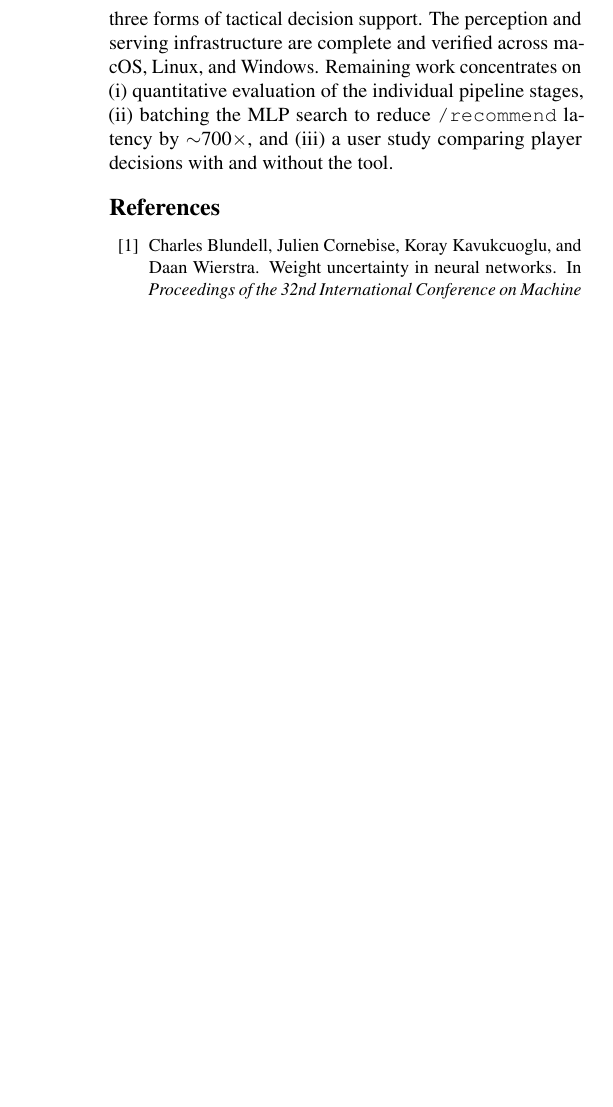
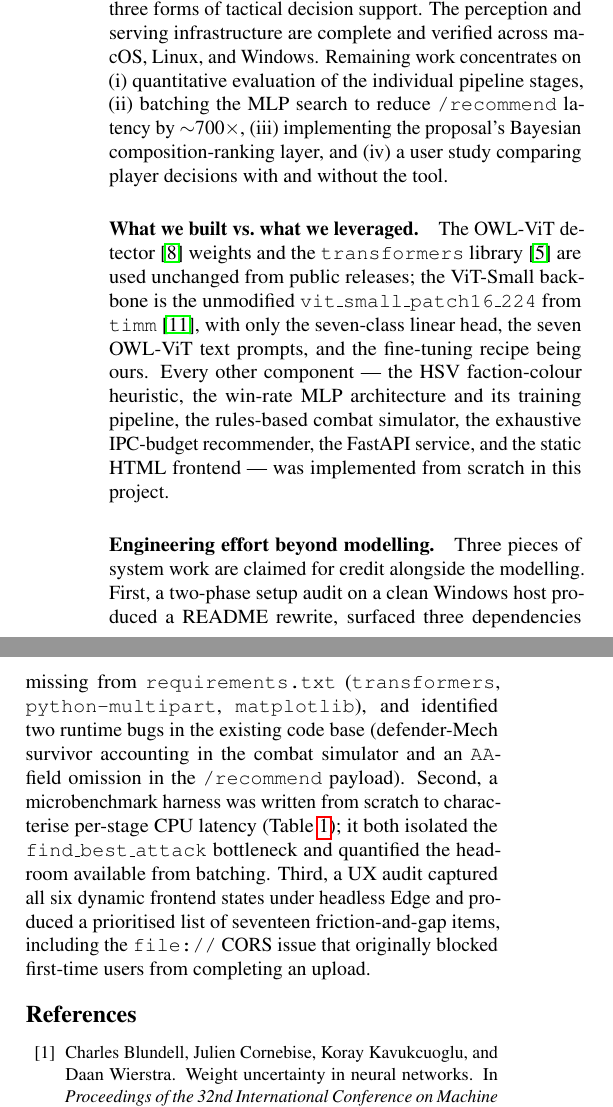
Before and after one commit to Michaelliu1017/vit-boardgame-analyzer, a LaTeX paper (midterm-report-submission/main.tex): part of one column of page 4 of 4 before the commit and two parts of the columns of page 4 of 5 after it, the two joined at a grey line, cut so that both start at the same text, the shorter picture padded with empty space. Compiled offline with pdfLaTeX.

Commit message:
docs: flesh out midterm with attribution + engineering credit
Pull substantive content from the four supporting documents (project
report, README run report, inference-optimization roadmap, UI review)
into main.tex so the midterm reflects the engineering work actually
done. Three additions, designed to be terse so the page budget stays
realistic.

1. Extend §5.1 (Inference Profiling) with the broader optimisation
   roadmap from docs/inference-optimization.md: OWL-ViT text-embedding
   caching, input-image downscaling, batched ViT classification, and
   asyncio offload of /analyze. Frames the roadmap itself as a
   midterm output, with concrete before/after numbers reserved for
   the final.

2. New "What we built vs. what we leveraged" \paragraph at the end of
   the Conclusion. Satisfies the rubric requirement to clearly
   indicate yours vs. others' work — names OWL-ViT weights, HF
   transformers library, and the timm ViT backbone as borrowed; HSV
   faction heuristic, MLP, combat simulator, IPC-budget recommender,
   FastAPI service, and frontend as built from scratch.

3. New "Engineering effort beyond modelling" \paragraph claiming
   three pieces of system work for credit per the rubric:
     (a) the two-phase Windows setup audit (README rewrite, three
         missing requirements.txt entries, defender-Mech and
         /recommend AA bugs surfaced) — sourced from
         docs/readme-run-report.md;
     (b) the microbenchmark harness that isolated find_best_attack
         and quantified the batching headroom — sourced from
         docs/inference-optimization.md;
     (c) the headless-Edge UX audit that captured six dynamic
         frontend states and produced a 17-item friction list,
         including the file:// CORS issue that originally blocked
         first-time uploads — sourced from docs/ui-review.md.

Also extends the conclusion's remaining-work list with item (iii):
implement the proposal's Bayesian composition-ranking layer (now
explicitly tied to the deferred BLR section added earlier).

Net: +45 lines in main.tex. May tip the document over the 4-page
budget on first compile; if so, the Faction-Assignment subsection
in Method (~6 lines, lowest information density) is the easiest
trim.

Made-with: Cursor

```diff
--- a/midterm-report-submission/main.tex
+++ b/midterm-report-submission/main.tex
@@ -434,8 +444,42 @@ The perception and serving infrastructure are complete and verified
 across macOS, Linux, and Windows.
 Remaining work concentrates on (i)~quantitative evaluation of the
 individual pipeline stages, (ii)~batching the MLP search to reduce
-\texttt{/recommend} latency by $\sim$700$\times$, and (iii)~a user
+\texttt{/recommend} latency by $\sim$700$\times$, (iii)~implementing
+the proposal's Bayesian composition-ranking layer, and (iv)~a user
 study comparing player decisions with and without the tool.
+
+\paragraph{What we built vs.\ what we leveraged.}
+The OWL-ViT detector~\cite{owlvit} weights and the
+\texttt{transformers} library~\cite{hftransformers} are used unchanged
+from public releases; the ViT-Small backbone is the unmodified
+\texttt{vit\_small\_patch16\_224} from \texttt{timm}~\cite{timm}, with
+only the seven-class linear head, the seven OWL-ViT text prompts, and
+the fine-tuning recipe being ours.
+Every other component --- the HSV faction-colour heuristic, the
+win-rate MLP architecture and its training pipeline, the rules-based
+combat simulator, the exhaustive IPC-budget recommender, the FastAPI
+service, and the static HTML frontend --- was implemented from scratch
+in this project.
+
+\paragraph{Engineering effort beyond modelling.}
+Three pieces of system work are claimed for credit alongside the
+modelling.
+First, a two-phase setup audit on a clean Windows host produced a
+README rewrite, surfaced three dependencies missing from
+\texttt{requirements.txt} (\texttt{transformers},
+\texttt{python-multipart}, \texttt{matplotlib}), and identified two
+runtime bugs in the existing code base
+(defender-Mech survivor accounting in the combat simulator and an
+\texttt{AA}-field omission in the \texttt{/recommend} payload).
+Second, a microbenchmark harness was written from scratch to
+characterise per-stage CPU latency
+(Table~\ref{tab:latency}); it both isolated the
+\texttt{find\_best\_attack} bottleneck and quantified the headroom
+available from batching.
+Third, a UX audit captured all six dynamic frontend states under
+headless Edge and produced a prioritised list of seventeen
+friction-and-gap items, including the \texttt{file://} CORS issue
+that originally blocked first-time users from completing an upload.
 
 % ============================================================
 {\small
```
Also changed, not shown: midterm-report-submission/main.tex (10 more changed lines).
